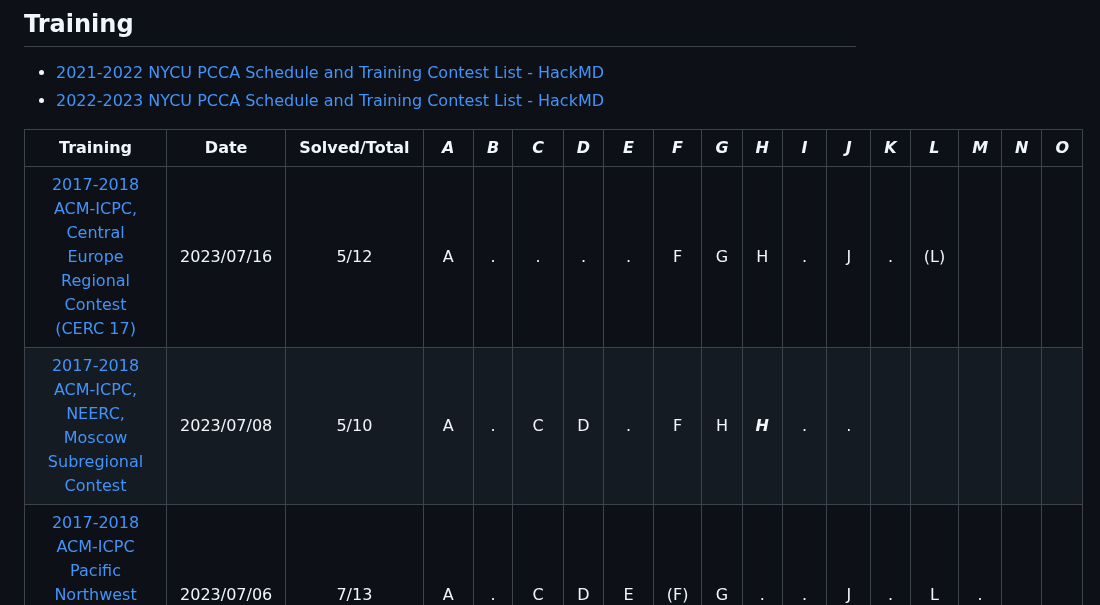
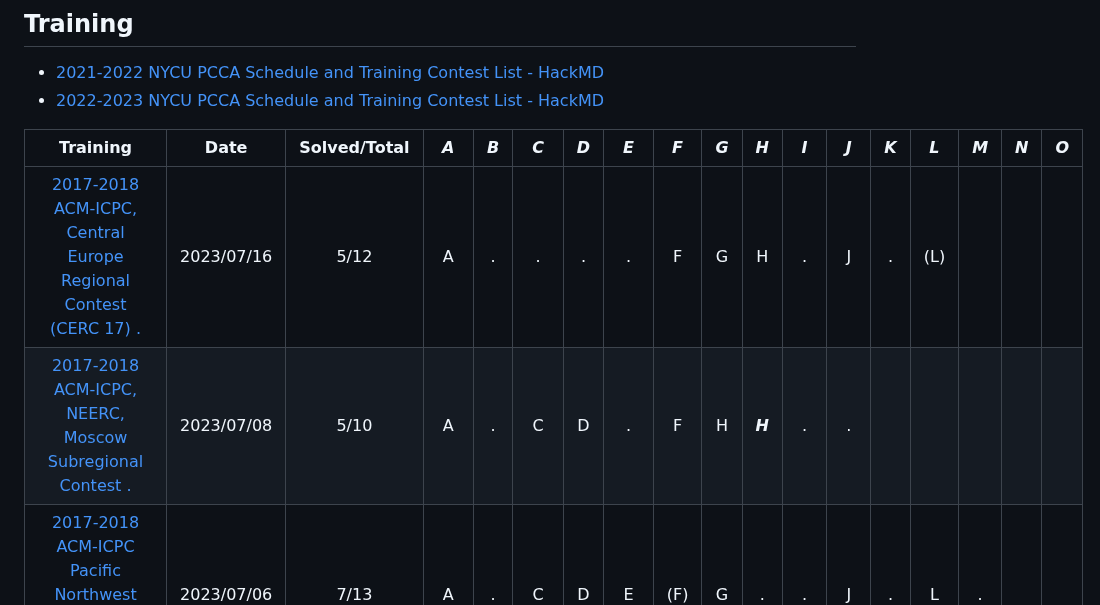
Before and after one commit to nella17/NYCU_gAwr_gurA, a Markdown page: README.md, the part around the change. Rendered like a GitHub page.

Commit message:
add link

```diff
--- a/README.md
+++ b/README.md
@@ -35,8 +35,8 @@ by nella17, hakkaz, iris2617
 
 |                           Training                           |    Date    | Solved/Total | ***A*** | ***B*** | ***C*** | ***D*** | ***E*** | ***F*** | ***G*** | ***H*** | ***I*** | ***J*** | ***K*** | ***L*** | ***M*** | ***N*** | ***O*** |
 | :----------------------------------------------------------: | :--------: | :----------: | :-----: | :-----: | :-----: | :-----: | :-----: | :-----: | :-----: | :-----: | :-----: | :-----: | :-----: | :-----: | :-----: | :-----: | ------- |
-| [2017-2018 ACM-ICPC, Central Europe Regional Contest (CERC 17)](https://codeforces.com/gym/101620) | 2023/07/16 |     5/12     |    A    |    .    |    .    |    .    |    .    |    F    |    G    |    H    |    .    |    J    |    .    |   (L)   |         |         |         |
-| [2017-2018 ACM-ICPC, NEERC, Moscow Subregional Contest](https://codeforces.com/gym/101611) | 2023/07/08 |     5/10     |    A    |    .    |    C    |    D    |    .    |    F    |    H    | ***H*** |    .    |    .    |         |         |         |         |         |
+| [2017-2018 ACM-ICPC, Central Europe Regional Contest (CERC 17)](https://codeforces.com/gym/101620) [.](https://blog.nella17.tw/p/cp-practice-2017-2018-acm-icpc-central-europe-regional-contest-cerc-17/) | 2023/07/16 |     5/12     |    A    |    .    |    .    |    .    |    .    |    F    |    G    |    H    |    .    |    J    |    .    |   (L)   |         |         |         |
+| [2017-2018 ACM-ICPC, NEERC, Moscow Subregional Contest](https://codeforces.com/gym/101611) [.](https://blog.nella17.tw/p/cp-practice-2017-2018-acm-icpc-neerc-moscow-subregional-contest/) | 2023/07/08 |     5/10     |    A    |    .    |    C    |    D    |    .    |    F    |    H    | ***H*** |    .    |    .    |         |         |         |         |         |
 | [2017-2018 ACM-ICPC Pacific Northwest Regional Contest (Div. 1)](https://codeforces.com/gym/101615) | 2023/07/06 |     7/13     |    A    |    .    |    C    |    D    |    E    |   (F)   |    G    |    .    |    .    |    J    |    .    |    L    |    .    |         |         |
 | [2017-2018 ACM-ICPC Southeast Regional Contest (Div. 1)](https://codeforces.com/gym/101617) | 2023/07/02 |     3/11     |    .    |    .    |    .    |    D    |    .    |    .    |    .    |    .    |    I    |    J    |    .    |         |         |         |         |
 | [2022-2023 Winter Petrozavodsk Camp, Day 4: KAIST+KOI Contest](https://codeforces.com/gym/104345) | 2023/06/15 |     4/13     |    .    |    B    |    .    |    .    |    .    |   (F)   |    .    |    H    |    .    |    J    |    .    |    .    |    M    |         |         |
```
